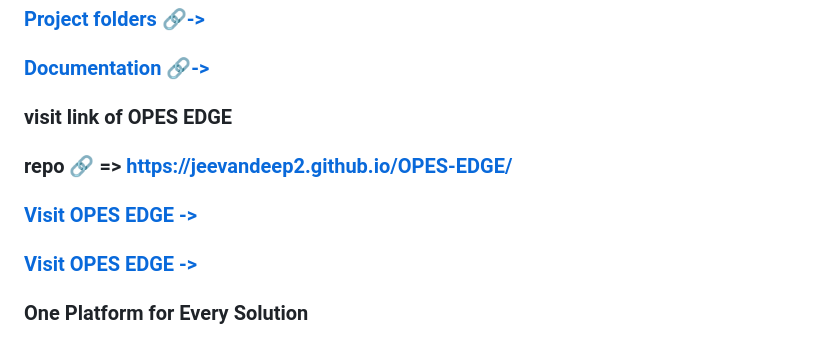
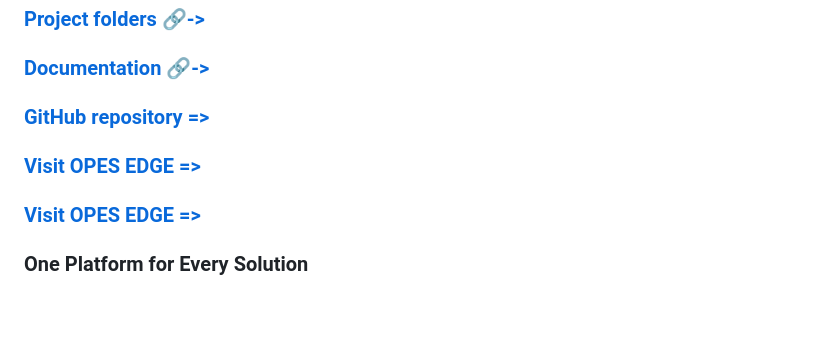
Before and after one commit to Jeevandeep2/OPES-EDGE, a Markdown page: README.md, the part around the change. Drawn GitHub-style; blank space fills up the shorter version.

Commit message:
formated links README.md

```diff
--- a/README.md
+++ b/README.md
@@ -2,10 +2,9 @@
 
 ### [Project folders 🔗->](https://drive.google.com/drive/folders/1kU9q2OUomUQ9ZEJKbhH2uxx2rtnQaOiv)
 ### [Documentation 🔗->](https://drive.google.com/file/d/1e4D0fzI2vHtXSZADqUelrrWfiMjTWwPl/view?usp=drivesdk)
-### visit link of OPES EDGE
-### repo 🔗 => https://jeevandeep2.github.io/OPES-EDGE/
-### [Visit OPES EDGE ->](https://opes-edge-of3y.onrender.com)
-### [Visit OPES EDGE ->](https://opes-edge.onrender.com)
+### [GitHub repository =>](https://jeevandeep2.github.io/OPES-EDGE/)
+### [Visit OPES EDGE =>](https://opes-edge-of3y.onrender.com)
+### [Visit OPES EDGE =>](https://opes-edge.onrender.com)
 
 ### One Platform for Every Solution
 **Engineering Excellence Challenge — EEC-2026**
```
